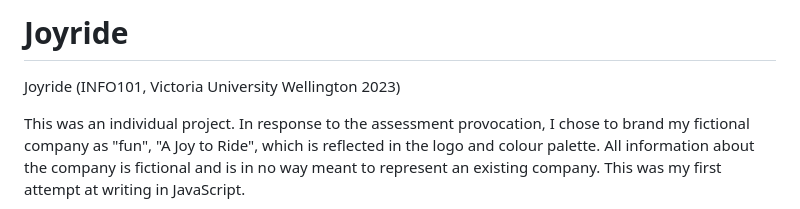
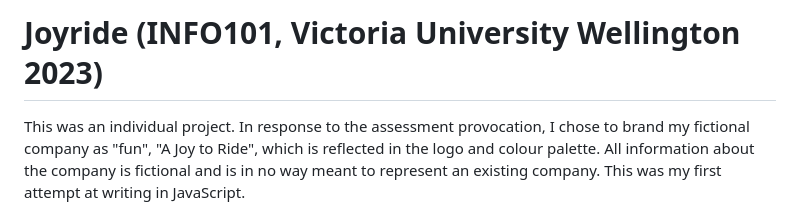
Before and after one commit to PugQn/Joyride, a Markdown page: README.md, the part around the change. Drawn GitHub-style.

```diff
--- a/README.md
+++ b/README.md
@@ -1,6 +1,4 @@
-# Joyride
-
-Joyride (INFO101, Victoria University Wellington 2023)
+# Joyride (INFO101, Victoria University Wellington 2023)
 
 This was an individual project. In response to the assessment provocation, I
 chose to brand my fictional company as "fun", "A Joy to Ride", which is
```
